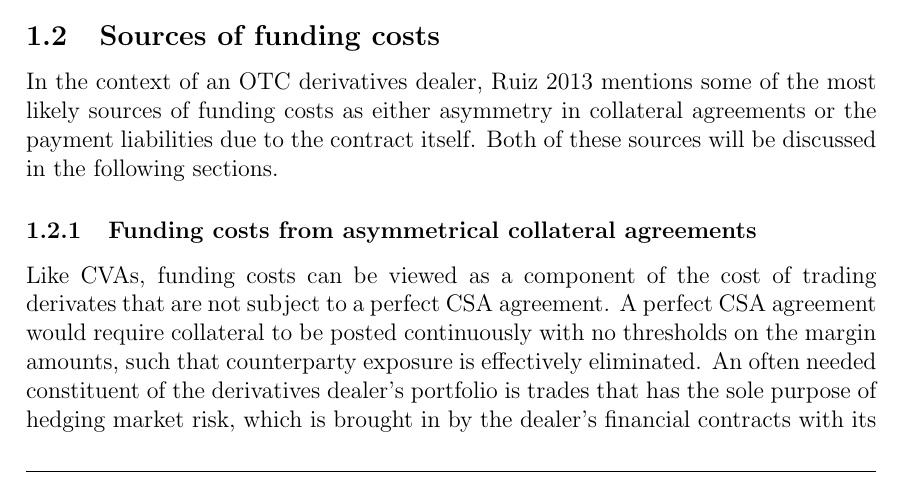
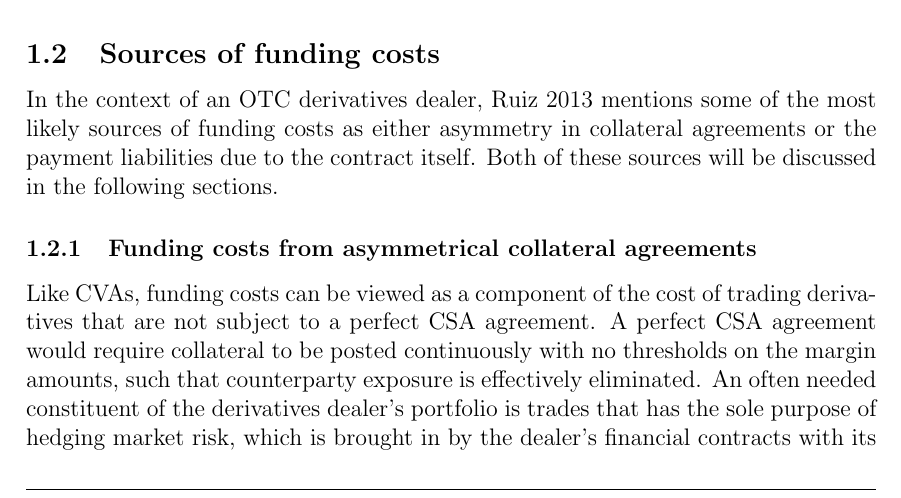
Before and after one commit to sebastianbaltser/master-thesis, a LaTeX thesis (thesis/main.tex, which reads thesis/content/body-matter/fva-debate/sources-of-funding-costs.tex): part of page 2 of 16, cut so that both start at the same text. Compiled offline with pdfLaTeX.

Commit message:
Fix typo

```diff
--- a/thesis/content/body-matter/fva-debate/sources-of-funding-costs.tex
+++ b/thesis/content/body-matter/fva-debate/sources-of-funding-costs.tex
@@ -9,7 +9,7 @@
         Both of these sources will be discussed in the following sections.
 
     \subsubsection{Funding costs from asymmetrical collateral agreements}
-        Like CVAs, funding costs can be viewed as a component of the cost of trading derivates
+        Like CVAs, funding costs can be viewed as a component of the cost of trading derivatives
         that are not subject to a perfect CSA agreement.
         A perfect CSA agreement would require collateral to be posted continuously with no thresholds on the margin amounts,
         such that counterparty exposure is effectively eliminated.
```
